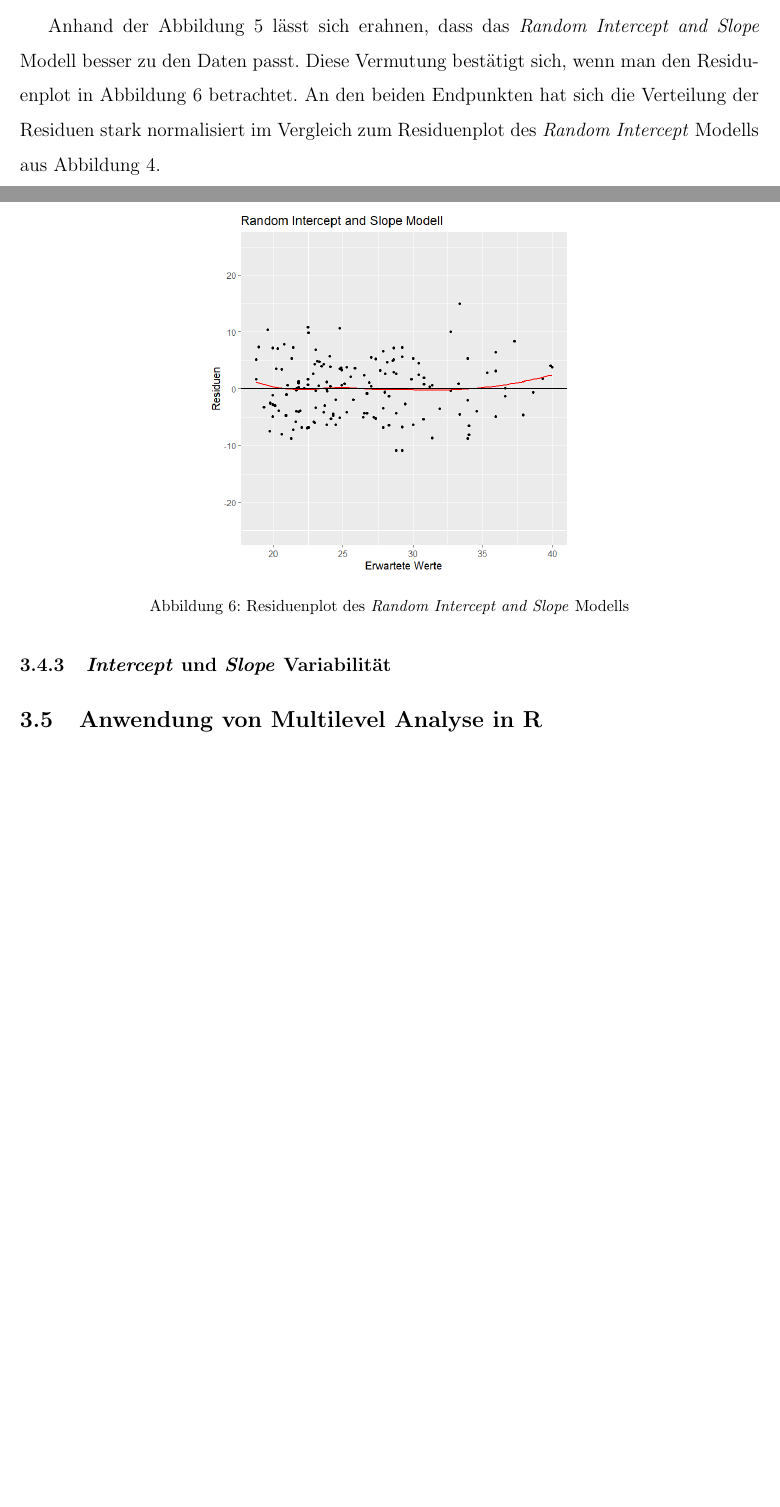
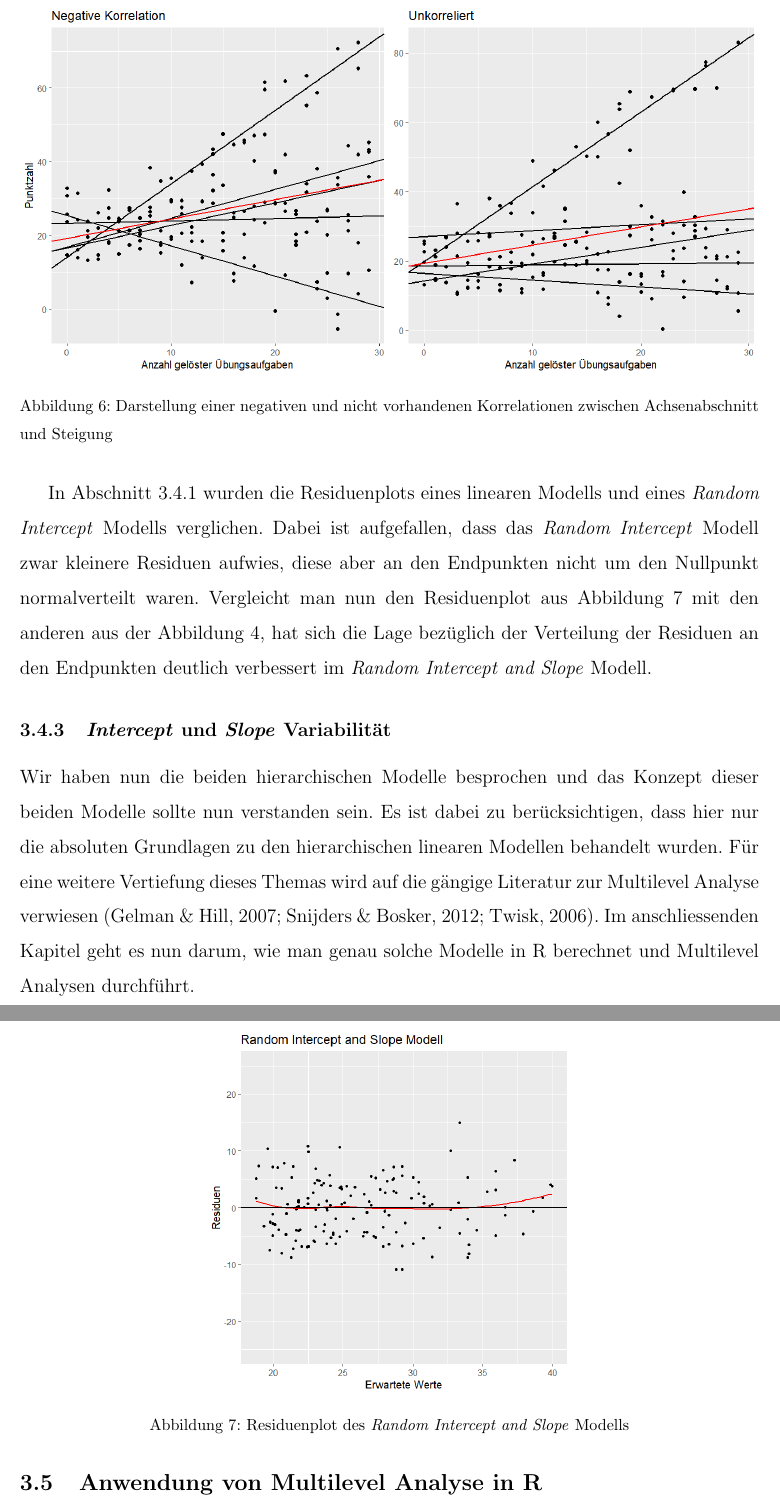
Before and after one commit to noboss93/master_thesis, a LaTeX document (Versionen/masterarbeit_multilevelanalysis.tex): two parts of pages 25 and 26 of 31 before the commit and two parts of pages 26 and 27 of 31 after it, joined at a grey line, cut at the place of the change, the shorter picture padded with empty space. Compiled offline with pdfLaTeX.

Commit message:
expanding section

```diff
--- a/Versionen/masterarbeit_multilevelanalysis.tex
+++ b/Versionen/masterarbeit_multilevelanalysis.tex
@@ -339,7 +339,17 @@ In Abbildung \ref{fig:random_intercept_slope} ist diese zufällige Interaktion e
 \end{equation}
 Für jede weitere gelöste Übungsaufgabe eines Schulkindes $j$ aus der Klasse 3 steigt also die erwartete Punktzahl im Mittel um $0.67$ Punkte an. Betrachten wir nun die Klasse 1 aus unserem Beispiel, schätzt unser Modell eine negative zufällige Abweichung $U_{11} = -0.24$ von der mittleren Steigung. Wird dieser Wert wieder in die Gleichung für $\beta_{1j}$ aus \eqref{eq:random_intercept_slope_model} eingesetzt, erhalten wir einen klassenspezifische Steigung von $\beta_{11} = 0.2$. Diese Steigung ist nun kleiner als die mittlere Steigung aller Klassen $\gamma_{10} = 0.45$. Folglich nimmt die erreichte Punktzahl bei einer weiteren gelösten Übungsaufgabe eines Schulkindes $j$ aus der Klasse 1 im Mittel nur um $0.2$ zu.
 
-Anhand der Abbildung \ref{fig:random_intercept_slope} lässt sich erahnen, dass das \textit{Random Intercept and Slope} Modell besser zu den Daten passt. Diese Vermutung bestätigt sich, wenn man den Residuenplot in Abbildung \ref{fig:resid_rism} betrachtet. An den beiden Endpunkten hat sich die Verteilung der Residuen stark normalisiert im Vergleich zum Residuenplot des \textit{Random Intercept} Modells aus Abbildung \ref{fig:resid_lm_rim}.
+In unserem Beispiel ist es also so, dass je höher der klassenspezifische Achsenabschnitt ist, desto höher ist auch die klassenspezifische Steigung Steigung. Man spricht hier auch von einer positiven Korrelation zwischen Achsenabschnitt und Steigung. Diese beiden Koeffizienten müssen aber nicht zwingend positive miteinander korreliert sein. Es gibt auch die Möglichkeit, dass diese Koeffizienten negativ korreliert oder sogar unkorreliert sind. In Abbildung \ref{fig:corr_s_i} kann man betrachten, wie die weiteren Korrelationen von Achsenabschnitt und Steigung sich auswirken. Bei einer negativen Korrelation nimmt die Steigung mit der Höhe des Achsenabschnittes ab. Sind die beiden Koeffizienten unkorreliert, bildet sich kein offensichtliches Muster zwischen der Höhe des Achsenabschnittes und der Steigung.
+
+\begin{figure}[ht!]
+\centering
+\includegraphics[width = \textwidth]{corr_s_i}
+\caption{Darstellung einer negativen und nicht vorhandenen Korrelationen zwischen Achsenabschnitt und Steigung}
+\label{fig:corr_s_i}
+\end{figure}
+
+In Abschnitt \ref{section:random_intercept_model} wurden die Residuenplots eines linearen Modells und eines \textit{Random Intercept} Modells verglichen. Dabei ist aufgefallen, dass das \textit{Random Intercept} Modell zwar kleinere Residuen aufwies, diese aber an den Endpunkten nicht um den Nullpunkt normalverteilt waren. Vergleicht man nun den Residuenplot aus Abbildung \ref{fig:resid_rism} mit den anderen aus der Abbildung \ref{fig:resid_lm_rim}, hat sich die Lage bezüglich der Verteilung der Residuen an den Endpunkten deutlich verbessert im \textit{Random Intercept and Slope} Modell.
+
 \begin{figure}[ht!]
 \centering
 \includegraphics[width = 8cm, height = 8cm]{residuen_rism}
@@ -349,6 +359,9 @@ Anhand der Abbildung \ref{fig:random_intercept_slope} lässt sich erahnen, dass
 
 \subsubsection{\textit{Intercept} und \textit{Slope} Variabilität}
 
+
+
+Wir haben nun die beiden hierarchischen Modelle besprochen und das Konzept dieser beiden Modelle sollte nun verstanden sein. Es ist dabei zu berücksichtigen, dass hier nur die absoluten Grundlagen zu den hierarchischen linearen Modellen behandelt wurden. Für eine weitere Vertiefung dieses Themas wird auf die gängige Literatur zur Multilevel Analyse verwiesen \citep{andrew_data, SnijdersTomA.B2012Ma:a, twisk_2006}. Im anschliessenden Kapitel geht es nun darum, wie man genau solche Modelle in R berechnet und Multilevel Analysen durchführt.
 
 \subsection{Anwendung von Multilevel Analyse in R} \label{section:ml_in_R}
 Da nun das Konzept der hierarchischen linearen Modellen erläutert wurde, gelangen wir hier in diesem abschnitt zu einer etwas mehr anwendungsbezogenene dingen. Dabe möchte ich hier besprechen, wie nun solche HLMs in er erstellt und analysiert werden. Dazu erkläre ich zuerst welche Pakete es gibt um HLMS zu erstellen und welches hier gentutz wird. Ausserdem wird gezeigt, wie modelle miteinander verglichen werden können und welche Varianzen genau durch welche Variablen erklärt werden.
```
Also changed, not shown: Versionen/corr_s_i.png (added), Versionen/masterarbeit_multilevelanalysis.pdf, Versionen/masterarbeit_multilevelanalysis.tex (3 more changed lines), 6 other files.
